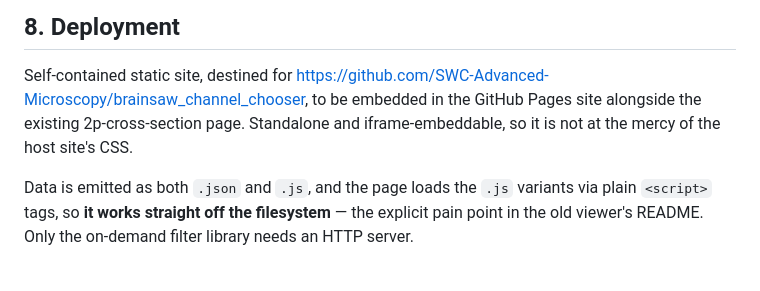
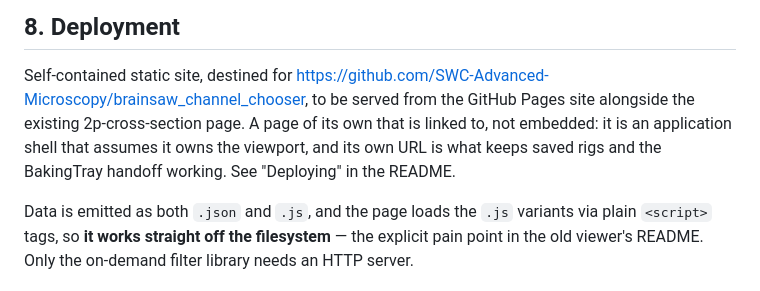
Before and after one commit to SWC-Advanced-Microscopy/brainsaw_channel_chooser, a Markdown page: claude/BRIEF.md, the part around the change. GitHub-like rendering.

```diff
--- a/claude/BRIEF.md
+++ b/claude/BRIEF.md
@@ -232,9 +232,10 @@ These came up repeatedly and are worth stating as rules:
 
 Self-contained static site, destined for
 <https://github.com/SWC-Advanced-Microscopy/brainsaw_channel_chooser>, to be
-embedded in the GitHub Pages site alongside the existing 2p-cross-section page.
-Standalone and iframe-embeddable, so it is not at the mercy of the host site's
-CSS.
+served from the GitHub Pages site alongside the existing 2p-cross-section page.
+A page of its own that is linked to, not embedded: it is an application shell
+that assumes it owns the viewport, and its own URL is what keeps saved rigs and
+the BakingTray handoff working. See "Deploying" in the README.
 
 Data is emitted as both `.json` and `.js`, and the page loads the `.js` variants
 via plain `<script>` tags, so **it works straight off the filesystem** — the
```
Also changed, not shown: README.md (+12 -7 lines).
